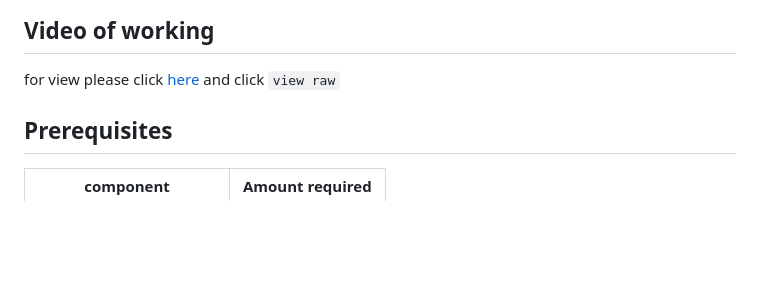
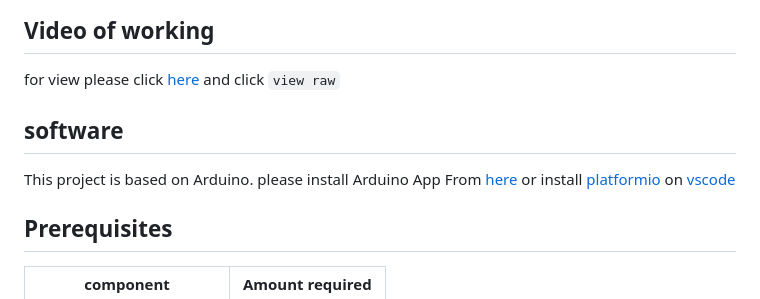
Before and after one commit to match-studio/5-LED-Snake-Game-for-beginners, a Markdown page: README.md, the part around the change. GitHub-like rendering; blank space fills up the shorter version.

```diff
--- a/README.md
+++ b/README.md
@@ -8,7 +8,9 @@ google-site-verification: googlecab8731eaa98e4db.html
 
 ## Video of working
 for view please click [here](images/V_20260221_125907.mp4) and click `view raw`
-
+## software
+This project is based on Arduino.
+please install Arduino App From [here](https://github.com/arduino/arduino-ide/releases) or install [platformio](https://github.com/platformio/platformio-vscode-ide/releases) on [vscode](https://code.visualstudio.com/download)
 ## Prerequisites
 | component | Amount required |
 |-----------|-----------------|
```
